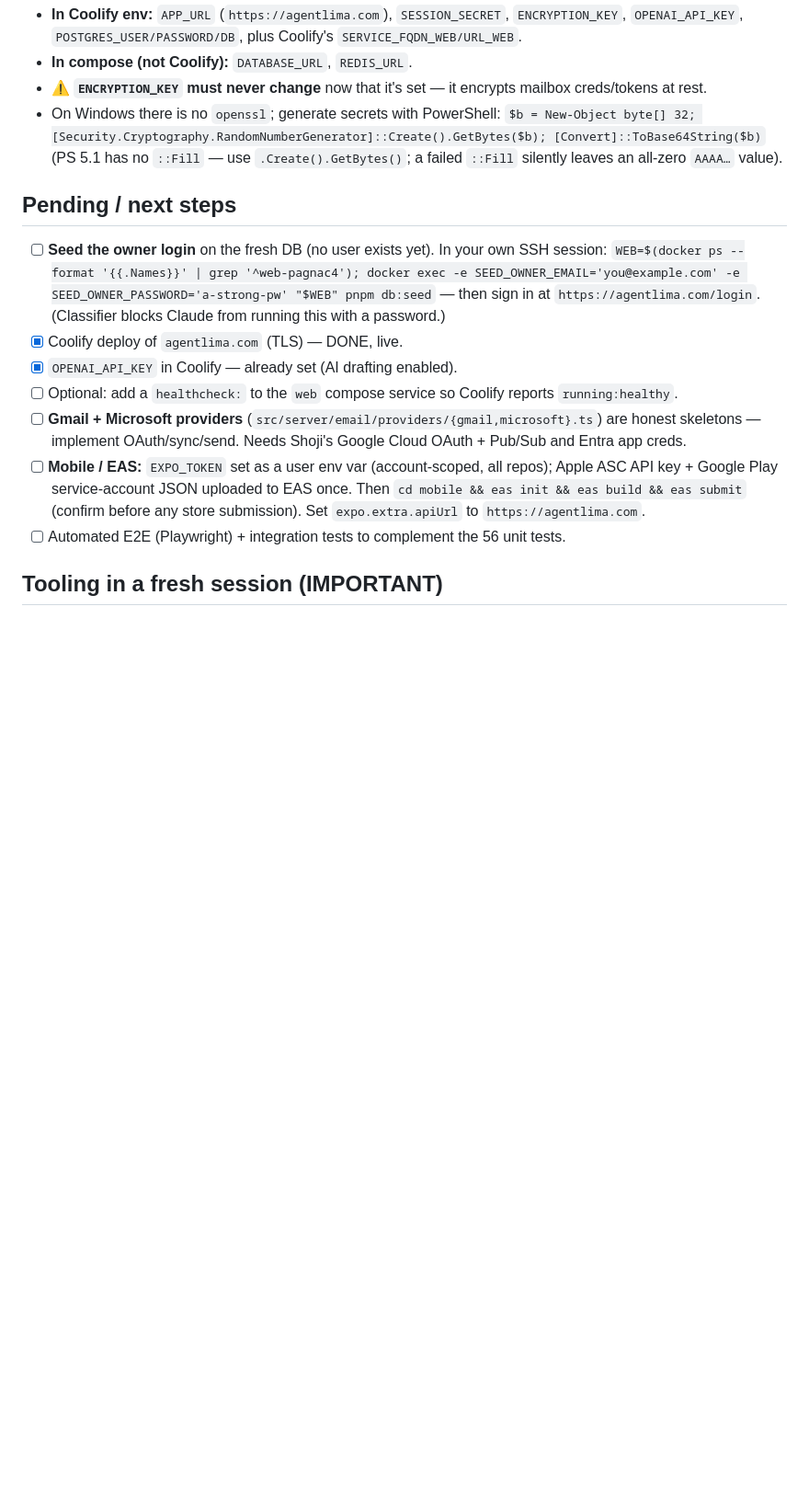
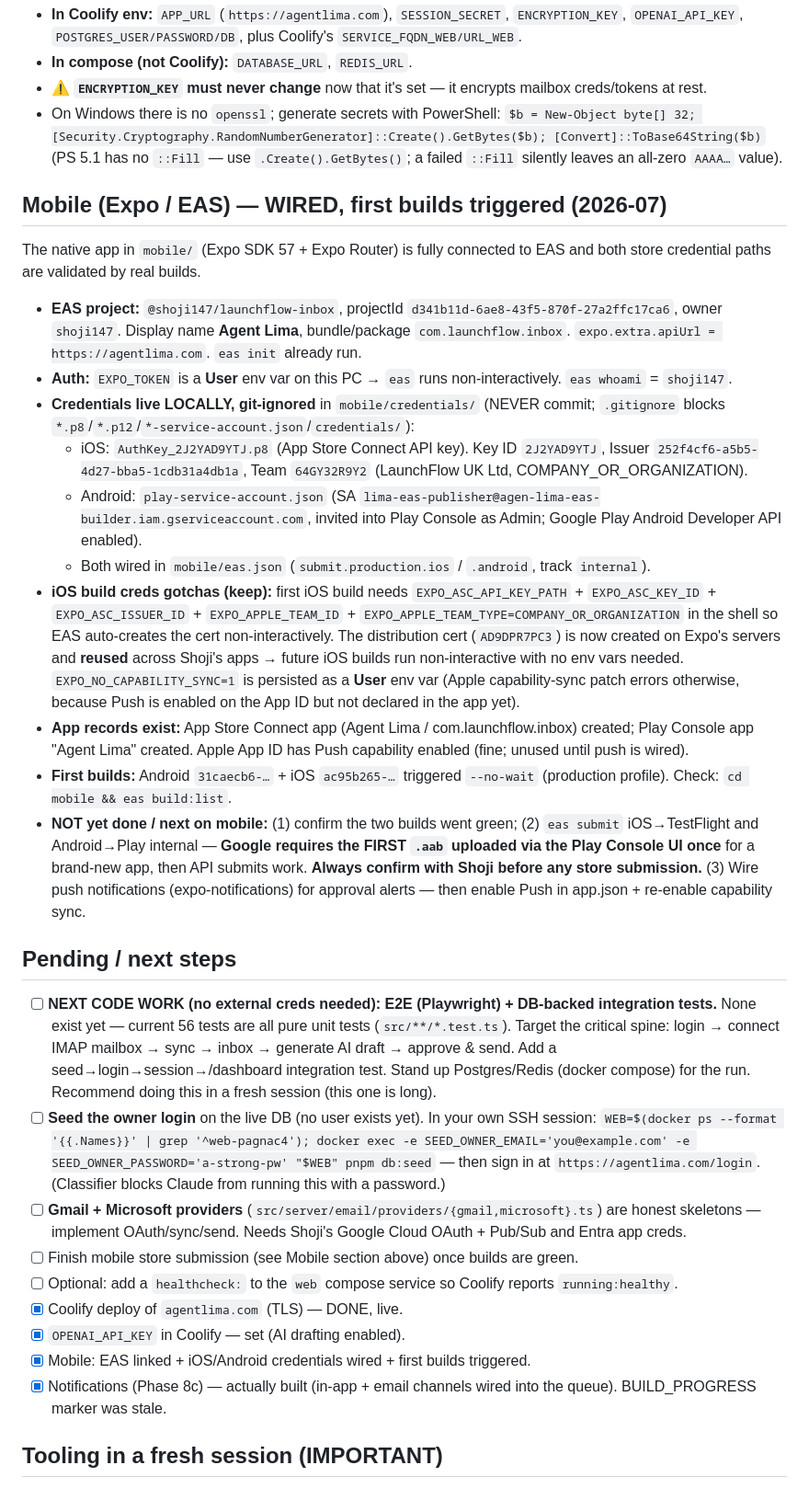
Before and after one commit to launchflowuk-sys/Lima, a Markdown page: HANDOFF.md, the part around the change. Shown at 92% size. GitHub-like rendering; blank space fills up the shorter version.

Commit message:
docs: update HANDOFF + BUILD_PROGRESS — mobile wired/builds, notifications done, E2E is next
Co-Authored-By: Claude Opus 4.8 <noreply@anthropic.com>

```diff
--- a/HANDOFF.md
+++ b/HANDOFF.md
@@ -64,19 +64,52 @@ drafting. In the compose deploy, `DATABASE_URL` points at the internal `postgres
   `$b = New-Object byte[] 32; [Security.Cryptography.RandomNumberGenerator]::Create().GetBytes($b); [Convert]::ToBase64String($b)`
   (PS 5.1 has no `::Fill` — use `.Create().GetBytes()`; a failed `::Fill` silently leaves an all-zero `AAAA…` value).
 
+## Mobile (Expo / EAS) — WIRED, first builds triggered (2026-07)
+The native app in `mobile/` (Expo SDK 57 + Expo Router) is fully connected to EAS and both store
+credential paths are validated by real builds.
+- **EAS project:** `@shoji147/launchflow-inbox`, projectId `d341b11d-6ae8-43f5-870f-27a2ffc17ca6`,
+  owner `shoji147`. Display name **Agent Lima**, bundle/package `com.launchflow.inbox`.
+  `expo.extra.apiUrl = https://agentlima.com`. `eas init` already run.
+- **Auth:** `EXPO_TOKEN` is a **User** env var on this PC → `eas` runs non-interactively. `eas whoami` = `shoji147`.
+- **Credentials live LOCALLY, git-ignored** in `mobile/credentials/` (NEVER commit; `.gitignore` blocks
+  `*.p8`/`*.p12`/`*-service-account.json`/`credentials/`):
+  - iOS: `AuthKey_2J2YAD9YTJ.p8` (App Store Connect API key). Key ID `2J2YAD9YTJ`, Issuer
+    `252f4cf6-a5b5-4d27-bba5-1cdb31a4db1a`, Team `64GY32R9Y2` (LaunchFlow UK Ltd, COMPANY_OR_ORGANIZATION).
+  - Android: `play-service-account.json` (SA `lima-eas-publisher@agen-lima-eas-builder.iam.gserviceaccount.com`,
+    invited into Play Console as Admin; Google Play Android Developer API enabled).
+  - Both wired in `mobile/eas.json` (`submit.production.ios` / `.android`, track `internal`).
+- **iOS build creds gotchas (keep):** first iOS build needs `EXPO_ASC_API_KEY_PATH` + `EXPO_ASC_KEY_ID` +
+  `EXPO_ASC_ISSUER_ID` + `EXPO_APPLE_TEAM_ID` + `EXPO_APPLE_TEAM_TYPE=COMPANY_OR_ORGANIZATION` in the shell so
+  EAS auto-creates the cert non-interactively. The distribution cert (`AD9DPR7PC3`) is now created on Expo's
+  servers and **reused** across Shoji's apps → future iOS builds run non-interactive with no env vars needed.
+  `EXPO_NO_CAPABILITY_SYNC=1` is persisted as a **User** env var (Apple capability-sync patch errors otherwise,
+  because Push is enabled on the App ID but not declared in the app yet).
+- **App records exist:** App Store Connect app (Agent Lima / com.launchflow.inbox) created; Play Console app
+  "Agent Lima" created. Apple App ID has Push capability enabled (fine; unused until push is wired).
+- **First builds:** Android `31caecb6-…` + iOS `ac95b265-…` triggered `--no-wait` (production profile).
+  Check: `cd mobile && eas build:list`.
+- **NOT yet done / next on mobile:** (1) confirm the two builds went green; (2) `eas submit` iOS→TestFlight
+  and Android→Play internal — **Google requires the FIRST `.aab` uploaded via the Play Console UI once** for a
+  brand-new app, then API submits work. **Always confirm with Shoji before any store submission.** (3) Wire
+  push notifications (expo-notifications) for approval alerts — then enable Push in app.json + re-enable capability sync.
+
 ## Pending / next steps
-- [ ] **Seed the owner login** on the fresh DB (no user exists yet). In your own SSH session:
+- [ ] **NEXT CODE WORK (no external creds needed): E2E (Playwright) + DB-backed integration tests.**
+      None exist yet — current 56 tests are all pure unit tests (`src/**/*.test.ts`). Target the critical
+      spine: login → connect IMAP mailbox → sync → inbox → generate AI draft → approve & send. Add a
+      seed→login→session→/dashboard integration test. Stand up Postgres/Redis (docker compose) for the run.
+      Recommend doing this in a fresh session (this one is long).
+- [ ] **Seed the owner login** on the live DB (no user exists yet). In your own SSH session:
       `WEB=$(docker ps --format '{{.Names}}' | grep '^web-pagnac4'); docker exec -e SEED_OWNER_EMAIL='you@example.com' -e SEED_OWNER_PASSWORD='a-strong-pw' "$WEB" pnpm db:seed`
       — then sign in at `https://agentlima.com/login`. (Classifier blocks Claude from running this with a password.)
-- [x] Coolify deploy of `agentlima.com` (TLS) — DONE, live.
-- [x] `OPENAI_API_KEY` in Coolify — already set (AI drafting enabled).
-- [ ] Optional: add a `healthcheck:` to the `web` compose service so Coolify reports `running:healthy`.
 - [ ] **Gmail + Microsoft providers** (`src/server/email/providers/{gmail,microsoft}.ts`) are honest
       skeletons — implement OAuth/sync/send. Needs Shoji's Google Cloud OAuth + Pub/Sub and Entra app creds.
-- [ ] **Mobile / EAS:** `EXPO_TOKEN` set as a user env var (account-scoped, all repos); Apple ASC API key +
-      Google Play service-account JSON uploaded to EAS once. Then `cd mobile && eas init && eas build && eas submit`
-      (confirm before any store submission). Set `expo.extra.apiUrl` to `https://agentlima.com`.
-- [ ] Automated E2E (Playwright) + integration tests to complement the 56 unit tests.
+- [ ] Finish mobile store submission (see Mobile section above) once builds are green.
+- [ ] Optional: add a `healthcheck:` to the `web` compose service so Coolify reports `running:healthy`.
+- [x] Coolify deploy of `agentlima.com` (TLS) — DONE, live.
+- [x] `OPENAI_API_KEY` in Coolify — set (AI drafting enabled).
+- [x] Mobile: EAS linked + iOS/Android credentials wired + first builds triggered.
+- [x] Notifications (Phase 8c) — actually built (in-app + email channels wired into the queue). BUILD_PROGRESS marker was stale.
 
 ## Tooling in a fresh session (IMPORTANT)
 - **Global Claude skills + `~/.claude/CLAUDE.md` ARE available here** — they're user-scoped, so opening Claude
```
Also changed, not shown: BUILD_PROGRESS.md (+13 -2 lines).
